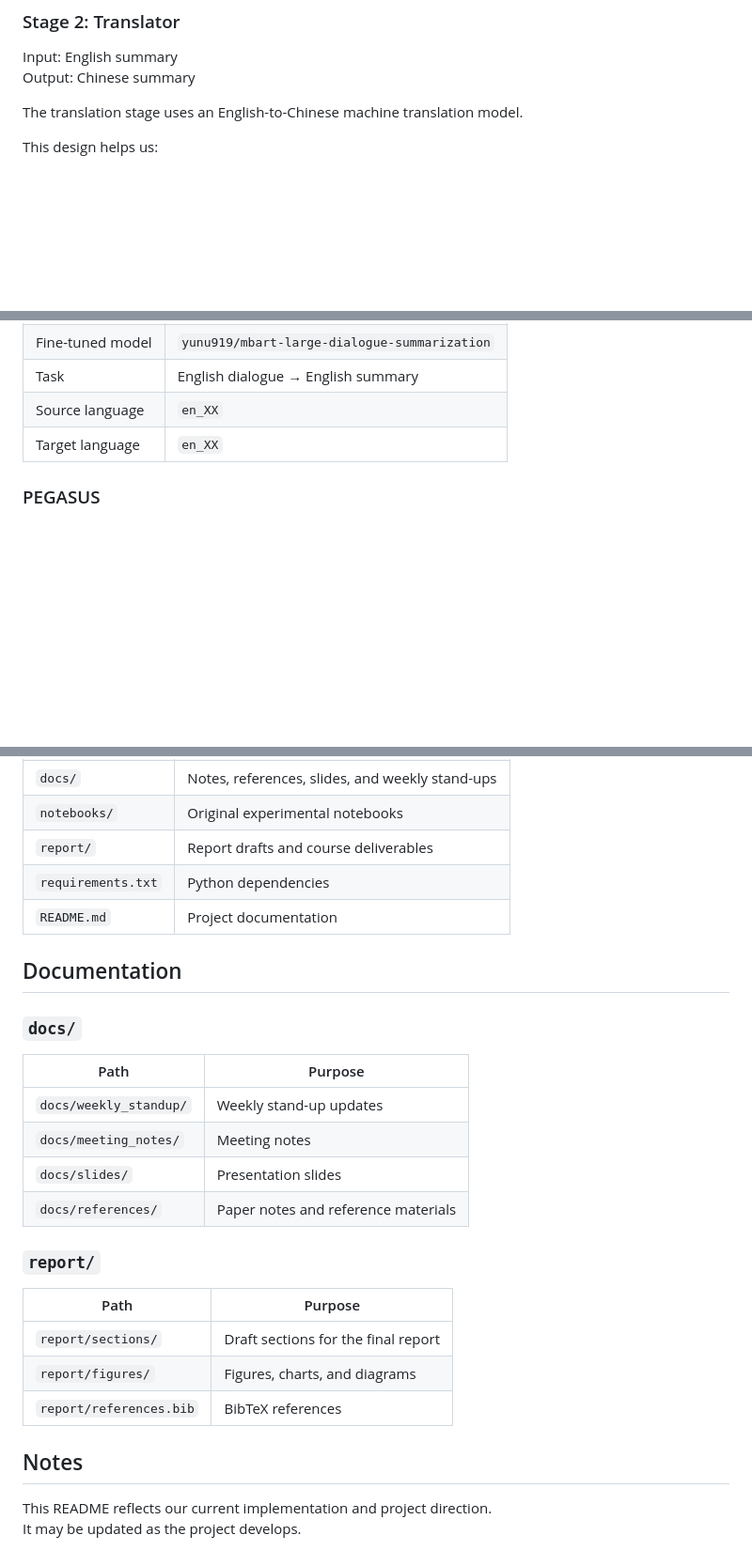
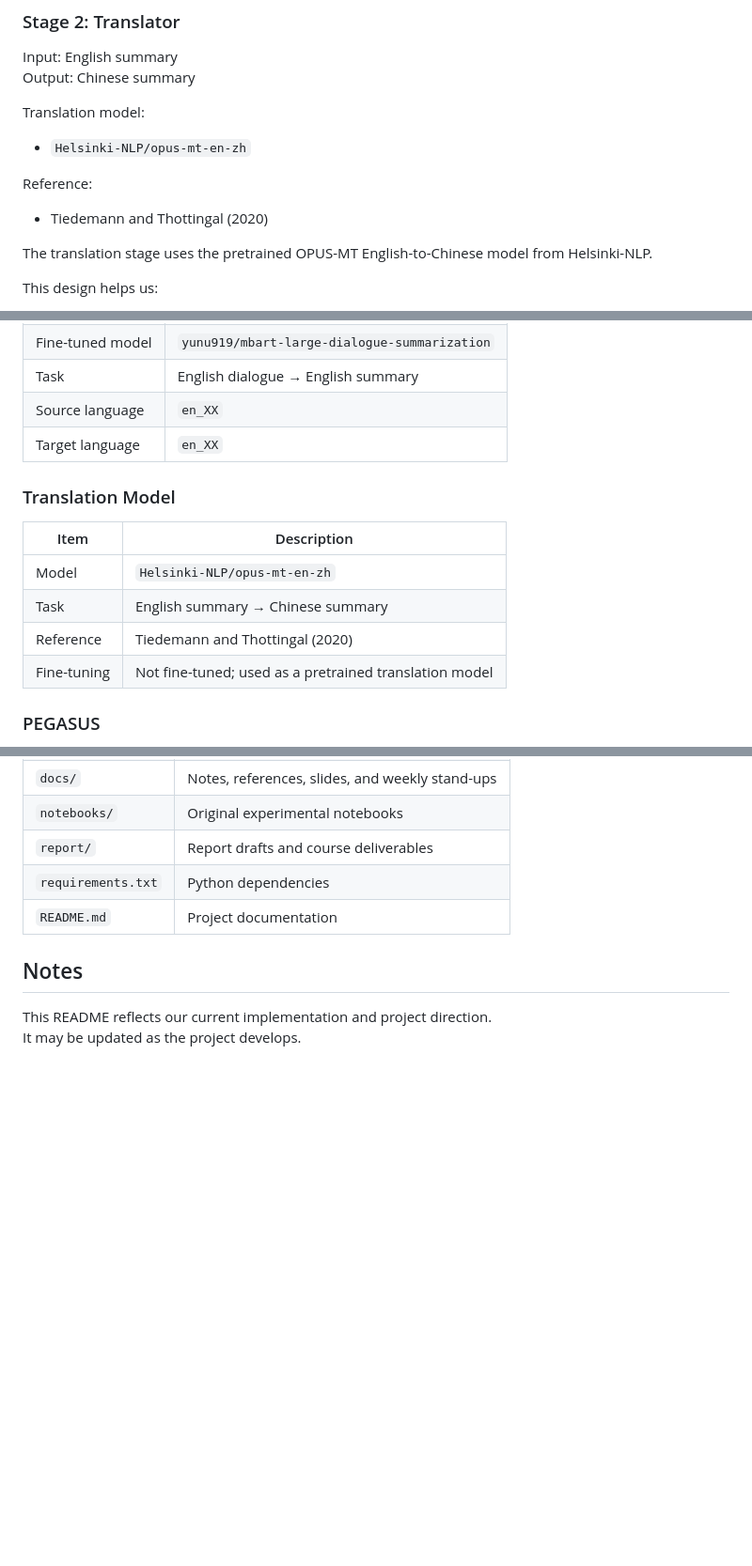
Before and after one commit to jhuangjennifer/573ChineseEnglishSummarization, a Markdown page: README.md, 3 parts joined by grey strips. Shown at 94% size. Drawn GitHub-style; blank space fills up the shorter version.

Commit message:
Update README with translation model information
Added details about the translation model and its reference in the README.

```diff
--- a/README.md
+++ b/README.md
@@ -100,7 +100,15 @@ Models:
 Input: English summary
 Output: Chinese summary
 
-The translation stage uses an English-to-Chinese machine translation model.
+Translation model:
+
+- `Helsinki-NLP/opus-mt-en-zh`
+
+Reference:
+
+- Tiedemann and Thottingal (2020)
+
+The translation stage uses the pretrained OPUS-MT English-to-Chinese model from Helsinki-NLP.
 
 This design helps us:
 
@@ -129,6 +137,15 @@ This design helps us:
 | Source language | `en_XX` |
 | Target language | `en_XX` |
 
+### Translation Model
+
+| Item | Description |
+|---|---|
+| Model | `Helsinki-NLP/opus-mt-en-zh` |
+| Task | English summary → Chinese summary |
+| Reference | Tiedemann and Thottingal (2020) |
+| Fine-tuning | Not fine-tuned; used as a pretrained translation model |
+
 ### PEGASUS
 
 PEGASUS was tested during experimentation, but it is currently secondary because the available run was not a full training run due to GPU limitations.
@@ -348,25 +366,6 @@ Training on CPU is not recommended.
 | `requirements.txt` | Python dependencies |
 | `README.md` | Project documentation |
 
-## Documentation
-
-### `docs/`
-
-| Path | Purpose |
-|---|---|
-| `docs/weekly_standup/` | Weekly stand-up updates |
-| `docs/meeting_notes/` | Meeting notes |
-| `docs/slides/` | Presentation slides |
-| `docs/references/` | Paper notes and reference materials |
-
-### `report/`
-
-| Path | Purpose |
-|---|---|
-| `report/sections/` | Draft sections for the final report |
-| `report/figures/` | Figures, charts, and diagrams |
-| `report/references.bib` | BibTeX references |
-
 ## Notes
 
 This README reflects our current implementation and project direction.
```
Also changed, not shown: other parts of README.md (+2 -1 lines).
